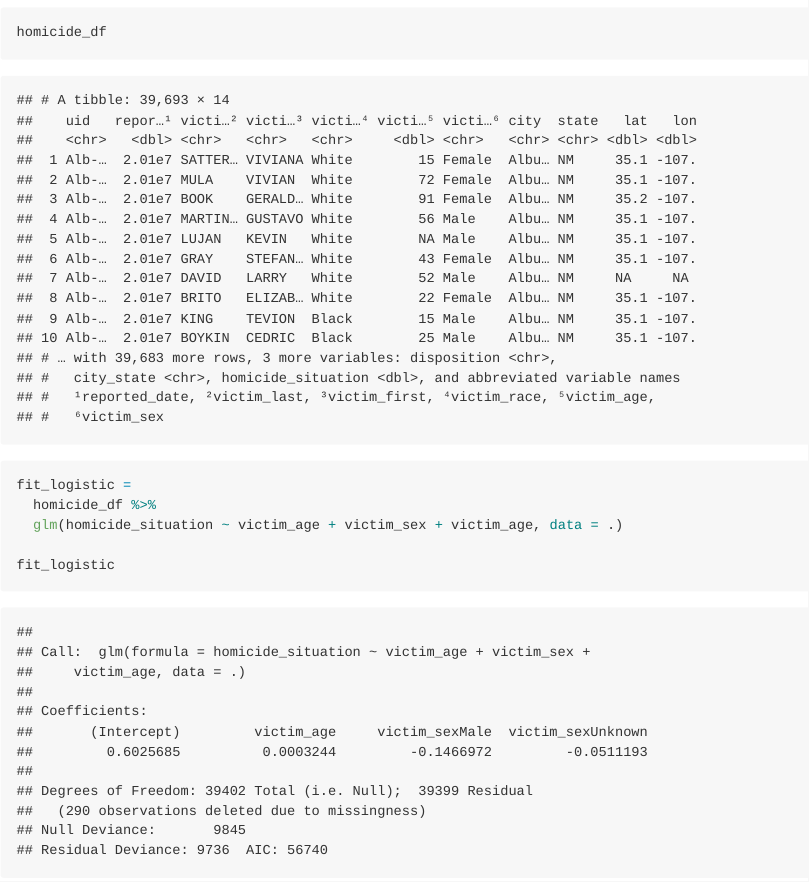
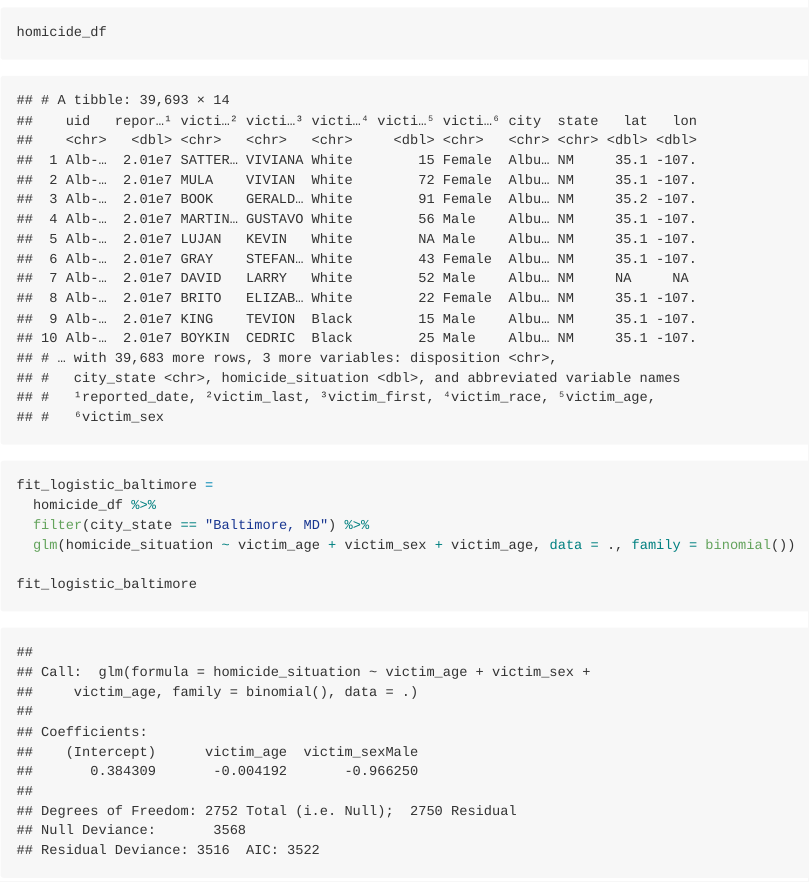
Before and after one commit to AC13C33/p8105_hw6_yc4016, an R Markdown document (p8105_hw6_yc4016.Rmd): the page in a window 1100 px wide, from 680 px down. The pictures show the output file p8105_hw6_yc4016.md that the author committed with the source, drawn offline in the style of GitHub.

Commit message:
fit to baltimore

````diff
--- a/p8105_hw6_yc4016.Rmd
+++ b/p8105_hw6_yc4016.Rmd
@@ -31,9 +31,10 @@ homicide_df
 
 
 ```{r}
-fit_logistic =
+fit_logistic_baltimore =
   homicide_df %>%
-  glm(homicide_situation ~ victim_age + victim_sex + victim_age, data = .)
+  filter(city_state == "Baltimore, MD") %>%
+  glm(homicide_situation ~ victim_age + victim_sex + victim_age, data = ., family = binomial())
 
-fit_logistic
+fit_logistic_baltimore
 ```
````
Also changed, not shown: p8105_hw6_yc4016.md.
